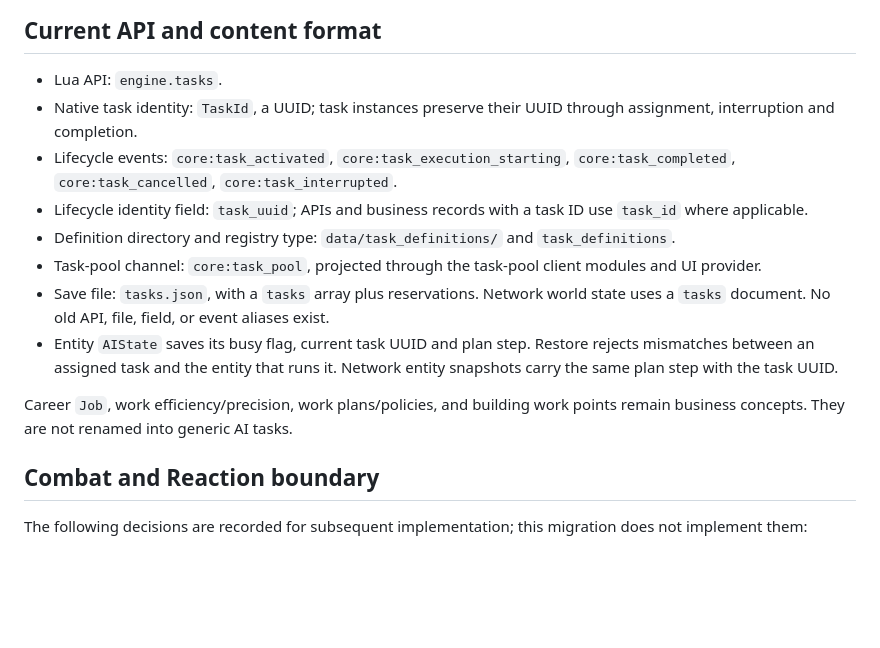
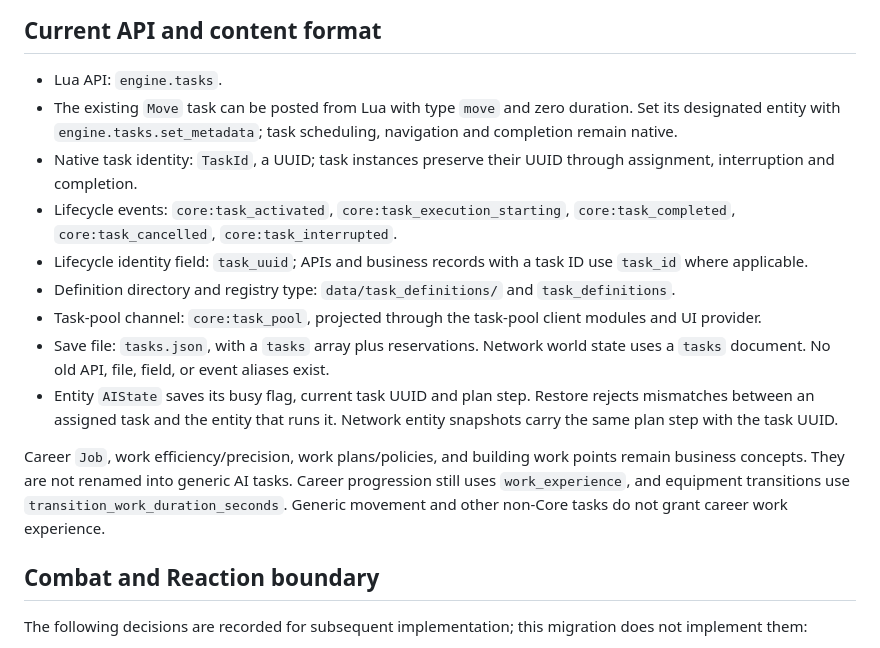
Before and after one commit to TheXeler/NewColonyWiki, a Markdown page: entity-tasks.md, the part around the change. Drawn GitHub-style; blank space fills up the shorter version.

Commit message:
docs(ai): clarify Move and career work boundaries

```diff
--- a/entity-tasks.md
+++ b/entity-tasks.md
@@ -30,6 +30,9 @@ that completes on arrival; it has no colony work or `Needs` prerequisite.
 ## Current API and content format
 
 - Lua API: `engine.tasks`.
+- The existing `Move` task can be posted from Lua with type `move` and zero
+  duration. Set its designated entity with `engine.tasks.set_metadata`; task
+  scheduling, navigation and completion remain native.
 - Native task identity: `TaskId`, a UUID; task instances preserve their UUID
   through assignment, interruption and completion.
 - Lifecycle events: `core:task_activated`, `core:task_execution_starting`,
@@ -48,6 +51,9 @@ that completes on arrival; it has no colony work or `Needs` prerequisite.
 
 Career `Job`, work efficiency/precision, work plans/policies, and building work
 points remain business concepts. They are not renamed into generic AI tasks.
+Career progression still uses `work_experience`, and equipment transitions use
+`transition_work_duration_seconds`. Generic movement and other non-Core tasks
+do not grant career work experience.
 
 ## Combat and Reaction boundary
 
```
